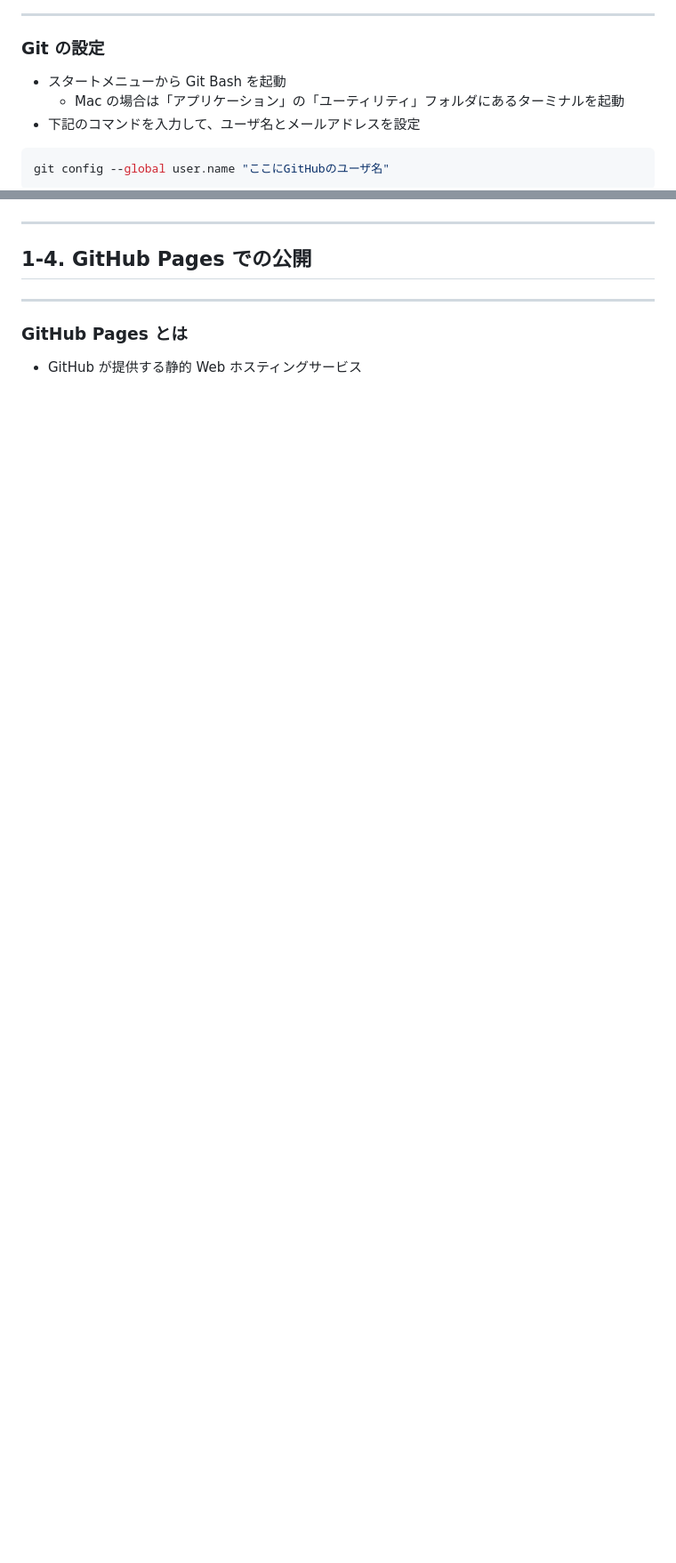
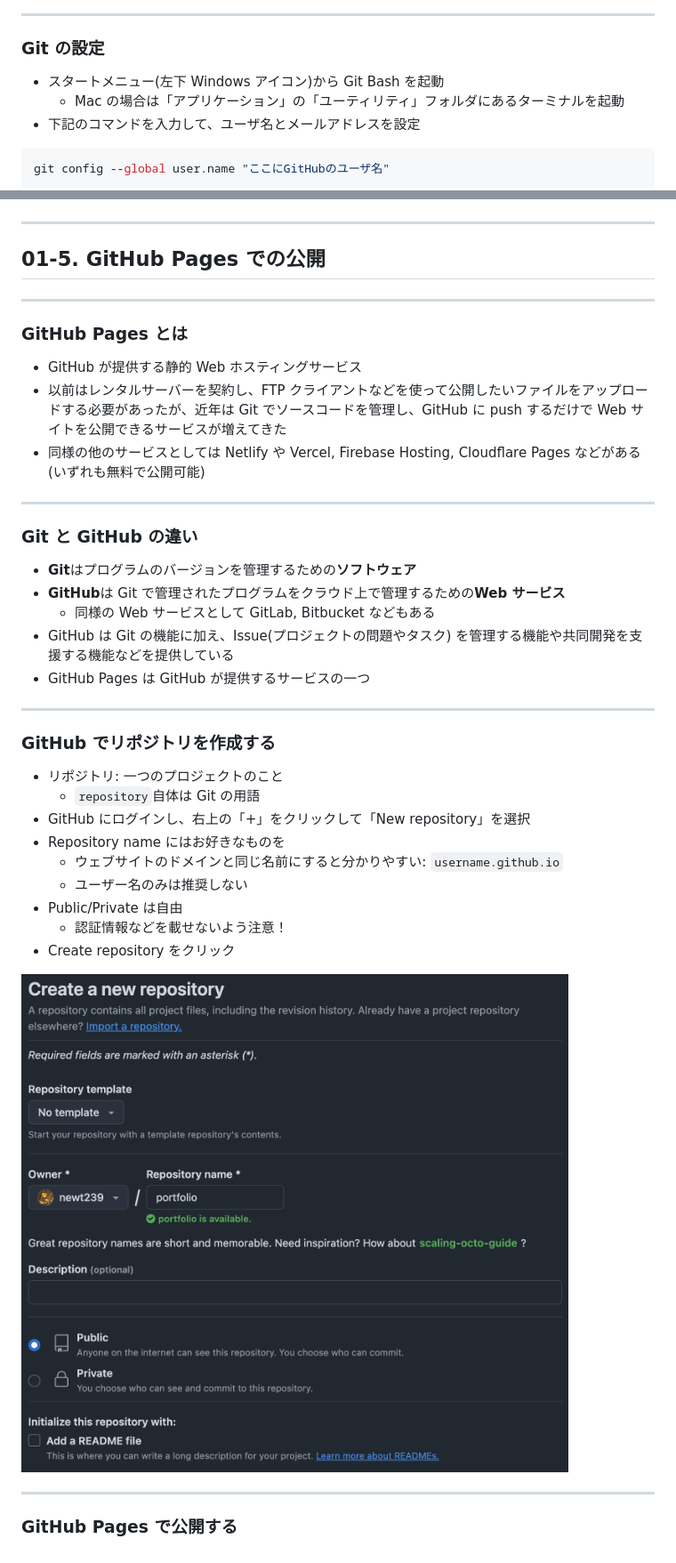
Before and after one commit to SIT-DigiCre/handson-portfolio, a Markdown page: 01-introduction.md, 2 parts joined by grey strips. Shown: that part at 89% size. Drawn GitHub-style; pictures changed too: images/github-new-repository.png (added); blank space fills up the shorter version.

Commit message:
add: github pages description

```diff
--- a/01-introduction.md
+++ b/01-introduction.md
@@ -99,7 +101,7 @@ footer: "ポートフォリオサイトを作ろうハンズオン by newt239"
 
 ### Git の設定
 
-- スタートメニューから Git Bash を起動
+- スタートメニュー(左下 Windows アイコン)から Git Bash を起動
   - Mac の場合は「アプリケーション」の「ユーティリティ」フォルダにあるターミナルを起動
 - 下記のコマンドを入力して、ユーザ名とメールアドレスを設定
 
@@ -754,10 +776,42 @@ h1::after {
 
 <!-- _class: lead -->
 
-## 1-4. GitHub Pages での公開
+## 01-5. GitHub Pages での公開
 
 ---
 
 ### GitHub Pages とは
 
 - GitHub が提供する静的 Web ホスティングサービス
+- 以前はレンタルサーバーを契約し、FTP クライアントなどを使って公開したいファイルをアップロードする必要があったが、近年は Git でソースコードを管理し、GitHub に push するだけで Web サイトを公開できるサービスが増えてきた
+- 同様の他のサービスとしては Netlify や Vercel, Firebase Hosting, Cloudflare Pages などがある(いずれも無料で公開可能)
+
+---
+
+### Git と GitHub の違い
+
+- **Git**はプログラムのバージョンを管理するための**ソフトウェア**
+- **GitHub**は Git で管理されたプログラムをクラウド上で管理するための**Web サービス**
+  - 同様の Web サービスとして GitLab, Bitbucket などもある
+- GitHub は Git の機能に加え、Issue(プロジェクトの問題やタスク) を管理する機能や共同開発を支援する機能などを提供している
+- GitHub Pages は GitHub が提供するサービスの一つ
+
+---
+
+### GitHub でリポジトリを作成する
+
+- リポジトリ: 一つのプロジェクトのこと
+  - `repository`自体は Git の用語
+- GitHub にログインし、右上の「+」をクリックして「New repository」を選択
+- Repository name にはお好きなものを
+  - ウェブサイトのドメインと同じ名前にすると分かりやすい: `username.github.io`
+  - ユーザー名のみは推奨しない
+- Public/Private は自由
+  - 認証情報などを載せないよう注意！
+- Create repository をクリック
+
+![bg right fit](./images/github-new-repository.png)
+
+---
+
+### GitHub Pages で公開する
```
Also changed, not shown: other parts of 01-introduction.md (+35 -13 lines), 1 other file.
